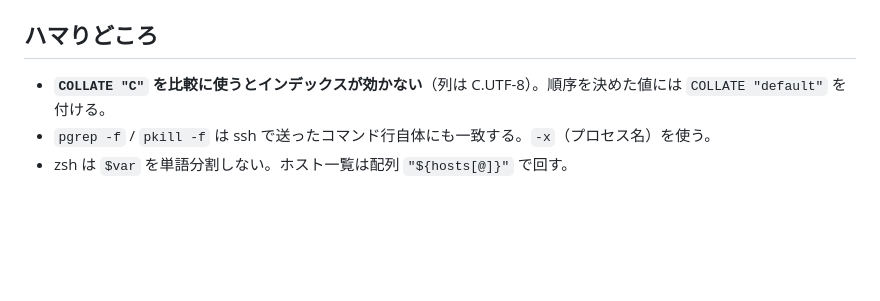
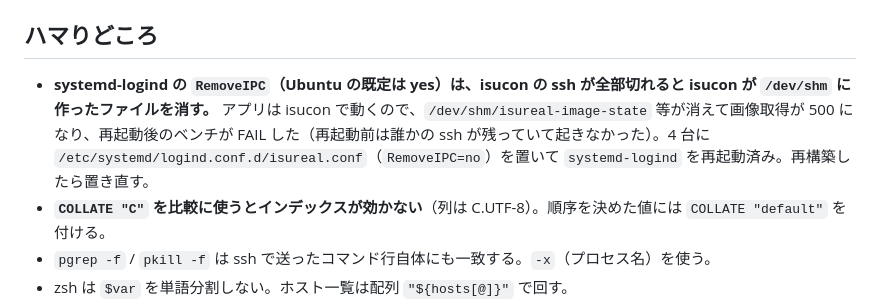
Before and after one commit to paihu/isucon2026, a Markdown page: OPERATIONS.md, the part around the change. Rendered like a GitHub page; blank space fills up the shorter version.

Commit message:
Record the RemoveIPC fix for /dev/shm caches in OPERATIONS.md
再起動後のベンチが、/dev/shm/isureal-image-state が無く画像取得の 500 で FAIL した。
systemd-logind の RemoveIPC が、isucon の ssh が全部切れたときに isucon の /dev/shm の
ファイルを消していたため。4 台に RemoveIPC=no を置いたことと、再構築時の注意を残す。

Co-Authored-By: Claude Opus 5.5 <noreply@anthropic.com>

```diff
--- a/OPERATIONS.md
+++ b/OPERATIONS.md
@@ -97,6 +97,7 @@ tools/compare-all.sh                  # 旧新の応答を突き合わせ（友
 
 ## ハマりどころ
 
+- **systemd-logind の `RemoveIPC`（Ubuntu の既定は yes）は、isucon の ssh が全部切れると isucon が `/dev/shm` に作ったファイルを消す。** アプリは isucon で動くので、`/dev/shm/isureal-image-state` 等が消えて画像取得が 500 になり、再起動後のベンチが FAIL した（再起動前は誰かの ssh が残っていて起きなかった）。4 台に `/etc/systemd/logind.conf.d/isureal.conf`（`RemoveIPC=no`）を置いて `systemd-logind` を再起動済み。再構築したら置き直す。
 - **`COLLATE "C"` を比較に使うとインデックスが効かない**（列は C.UTF-8）。順序を決めた値には `COLLATE "default"` を付ける。
 - `pgrep -f` / `pkill -f` は ssh で送ったコマンド行自体にも一致する。`-x`（プロセス名）を使う。
 - zsh は `$var` を単語分割しない。ホスト一覧は配列 `"${hosts[@]}"` で回す。
```
